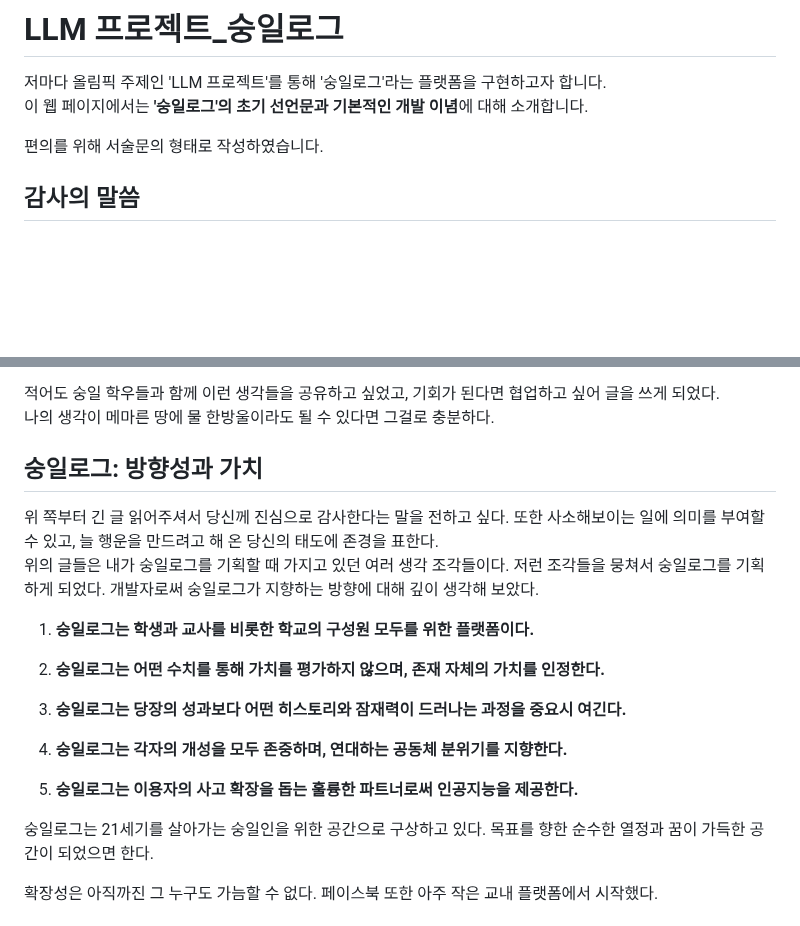
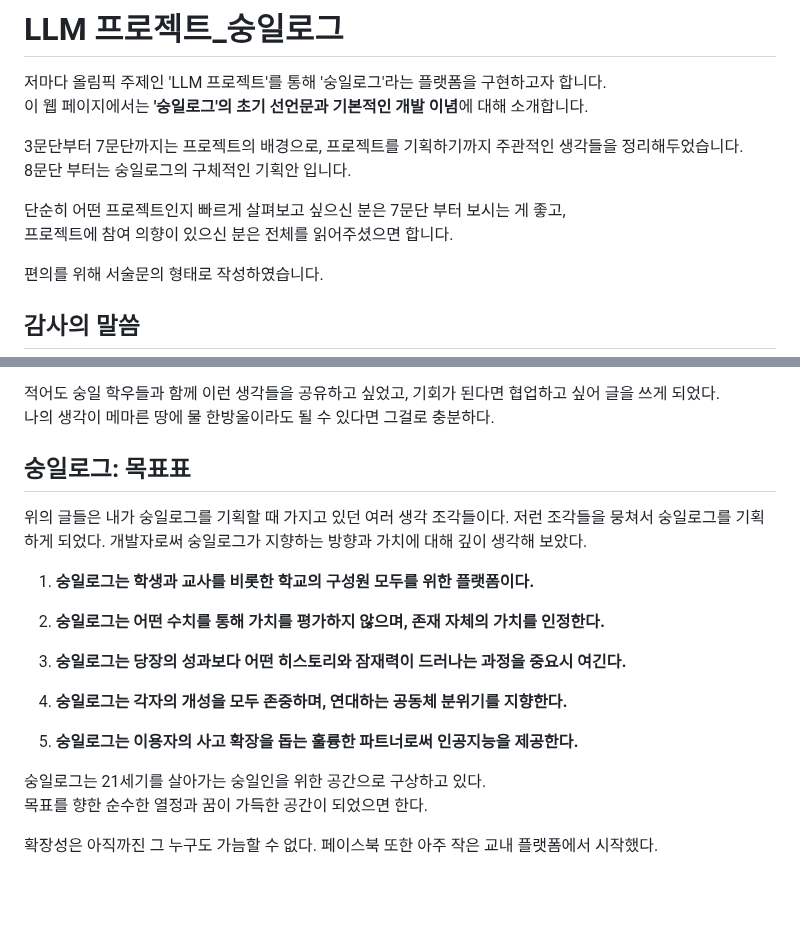
Before and after one commit to kimjuwon311/Soongil_log_Sharing, a Markdown page: readme.md, 2 parts joined by grey strips. Rendered like a GitHub page; blank space fills up the shorter version.

```diff
--- a/readme.md
+++ b/readme.md
@@ -1,6 +1,12 @@
 # LLM 프로젝트_숭일로그
 저마다 올림픽 주제인 'LLM 프로젝트'를 통해 '숭일로그'라는 플랫폼을 구현하고자 합니다.\
 이 웹 페이지에서는 **'숭일로그'의 초기 선언문과 기본적인 개발 이념**에 대해 소개합니다.
+
+3문단부터 7문단까지는 프로젝트의 배경으로, 프로젝트를 기획하기까지 주관적인 생각들을 정리해두었습니다.\
+8문단 부터는 숭일로그의 구체적인 기획안 입니다.
+
+단순히 어떤 프로젝트인지 빠르게 살펴보고 싶으신 분은 7문단 부터 보시는 게 좋고,\
+프로젝트에 참여 의향이 있으신 분은 전체를 읽어주셨으면 합니다.
 
 편의를 위해 서술문의 형태로 작성하였습니다.
 ## 감사의 말씀
@@ -138,10 +144,9 @@ LLM 프로젝트를 진행했고, 숭일로그를 개발 중인 1학년 9반 김
 
 적어도 숭일 학우들과 함께 이런 생각들을 공유하고 싶었고, 기회가 된다면 협업하고 싶어 글을 쓰게 되었다.\
 나의 생각이 메마른 땅에 물 한방울이라도 될 수 있다면 그걸로 충분하다.
-## 숭일로그: 방향성과 가치
-위 쪽부터 긴 글 읽어주셔서 당신께 진심으로 감사한다는 말을 전하고 싶다. 또한 사소해보이는 일에 의미를 부여할 수 있고, 늘 행운을 만드려고 해 온 당신의 태도에 존경을 표한다.\
+## 숭일로그: 목표표
 위의 글들은 내가 숭일로그를 기획할 때 가지고 있던 여러 생각 조각들이다. 저런 조각들을 뭉쳐서 숭일로그를 기획하게 되었다.
-개발자로써 숭일로그가 지향하는 방향에 대해 깊이 생각해 보았다.
+개발자로써 숭일로그가 지향하는 방향과 가치에 대해 깊이 생각해 보았다.
 
 1. **숭일로그는 학생과 교사를 비롯한 학교의 구성원 모두를 위한 플랫폼이다.**
 
@@ -153,7 +158,7 @@ LLM 프로젝트를 진행했고, 숭일로그를 개발 중인 1학년 9반 김
 
 5. **숭일로그는 이용자의 사고 확장을 돕는 훌륭한 파트너로써 인공지능을 제공한다.**
 
-숭일로그는 21세기를 살아가는 숭일인을 위한 공간으로 구상하고 있다.
+숭일로그는 21세기를 살아가는 숭일인을 위한 공간으로 구상하고 있다.\
 목표를 향한 순수한 열정과 꿈이 가득한 공간이 되었으면 한다.
 
 확장성은 아직까진 그 누구도 가늠할 수 없다. 페이스북 또한 아주 작은 교내 플랫폼에서 시작했다.
```
